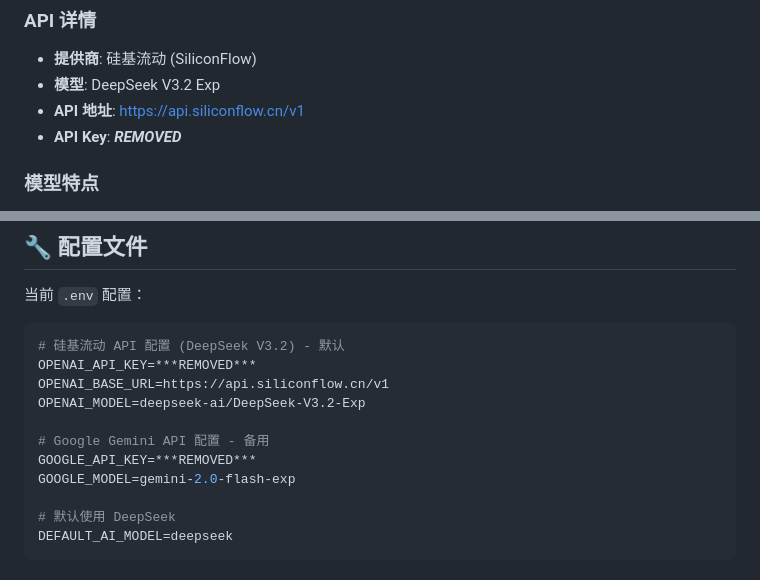
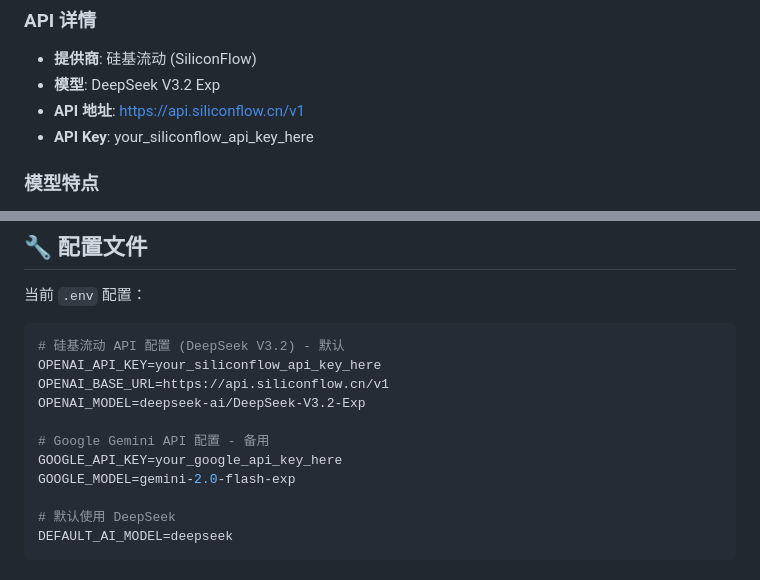
Before and after one commit to alantany/hr, a Markdown page: 硅基流动配置说明.md, 2 parts joined by grey strips. GitHub-like rendering.

Commit message:
security: 移除文档中暴露的API密钥
安全修复：
- 🔒 移除 AI模型切换说明.md 中的真实 Google API Key
- 🔒 移除 硅基流动配置说明.md 中的真实 API Keys
- ✅ 用占位符替换所有真实密钥
- ✅ 确保只有 .env 文件包含真实密钥（已在 .gitignore 中）

替换内容：
- Google API Key -> your_google_api_key_here
- 硅基流动 API Key -> your_siliconflow_api_key_here

重要提示：
- 真实的 API 密钥只存在于 .env 文件中
- .env 文件已在 .gitignore 中，不会被提交
- 文档仅作为配置示例使用

````diff
--- a/硅基流动配置说明.md
+++ b/硅基流动配置说明.md
@@ -10,7 +10,7 @@
 - **提供商**: 硅基流动 (SiliconFlow)
 - **模型**: DeepSeek V3.2 Exp
 - **API 地址**: https://api.siliconflow.cn/v1
-- **API Key**: ***REMOVED***
+- **API Key**: your_siliconflow_api_key_here
 
 ### 模型特点
 - ✨ **最新版本**: DeepSeek V3.2 实验版
@@ -115,12 +115,12 @@
 当前 `.env` 配置：
 ```env
 # 硅基流动 API 配置 (DeepSeek V3.2) - 默认
-OPENAI_API_KEY=***REMOVED***
+OPENAI_API_KEY=your_siliconflow_api_key_here
 OPENAI_BASE_URL=https://api.siliconflow.cn/v1
 OPENAI_MODEL=deepseek-ai/DeepSeek-V3.2-Exp
 
 # Google Gemini API 配置 - 备用
-GOOGLE_API_KEY=***REMOVED***
+GOOGLE_API_KEY=your_google_api_key_here
 GOOGLE_MODEL=gemini-2.0-flash-exp
 
 # 默认使用 DeepSeek
````
Also changed, not shown: AI模型切换说明.md (+1 -1 lines).
